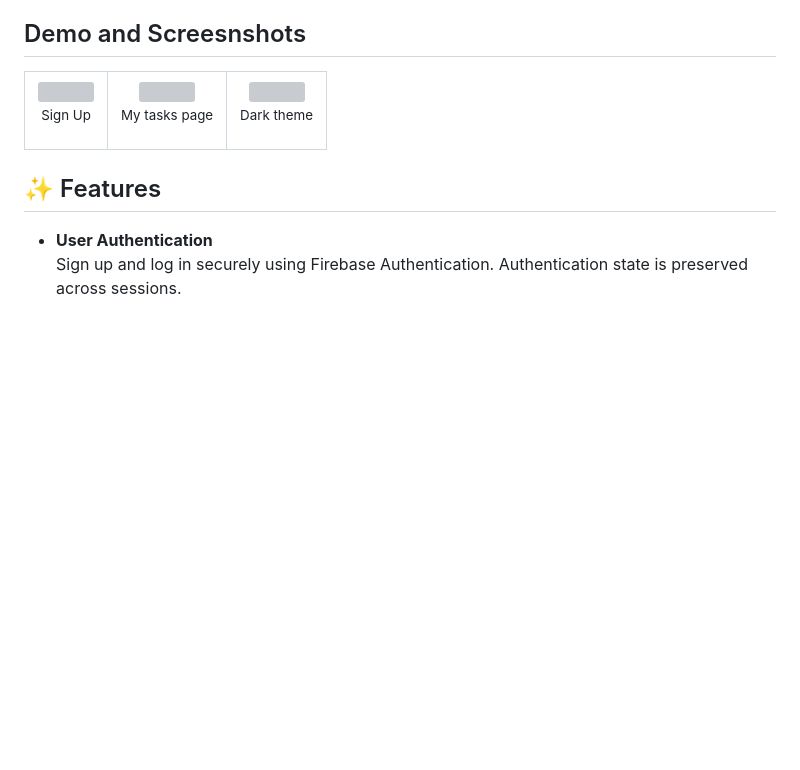
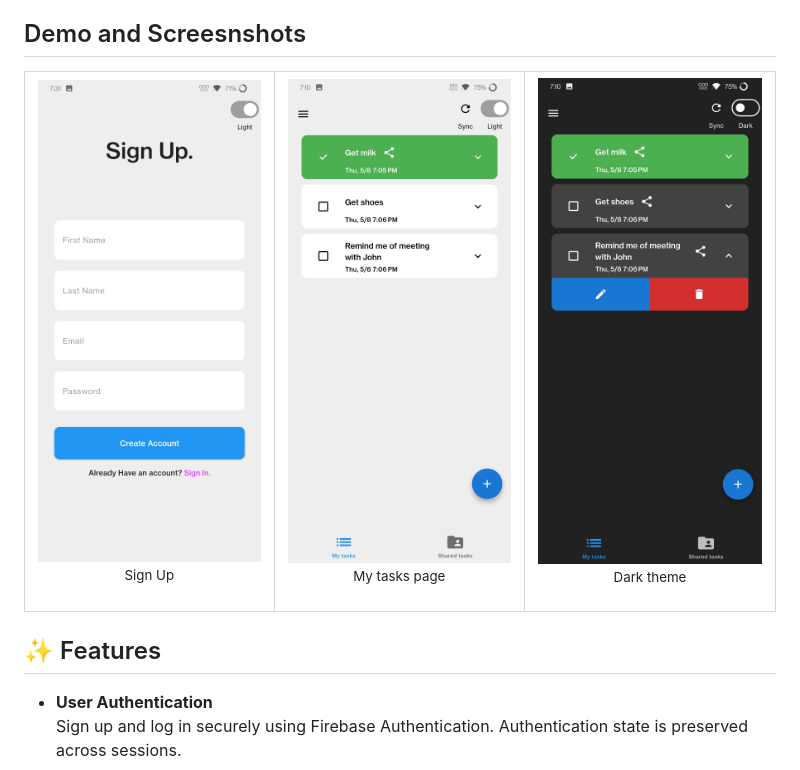
Before and after one commit to isGandalf/taskaroo, a Markdown page: README.md, the part around the change. GitHub-like rendering; blank space fills up the shorter version; grey boxes are pictures that could not be loaded.

```diff
--- a/README.md
+++ b/README.md
@@ -6,15 +6,15 @@ Taskaroo is a simple and efficient Todo App built with Flutter. It helps users m
 <table align="center" style="border-collapse: collapse;">
   <tr>
     <td align="center">
-      <img src="[https://github.com/isGandalf/nimbus_now/blob/main/Screenshot_20250308-141728.jpg](https://github.com/isGandalf/taskaroo/blob/main/projectimages/Screenshot_20250508-193104.jpg)" width="250"><br>
+      <img src="https://github.com/isGandalf/taskaroo/blob/main/projectimages/Screenshot_20250508-193104.jpg" width="250"><br>
       <p align="center"><small>Sign Up</small></p>
     </td>
     <td align="center">
-      <img src="[https://github.com/isGandalf/nimbus_now/blob/main/citySearch.gif](https://github.com/isGandalf/taskaroo/blob/main/projectimages/Screenshot_20250508-191004.jpg)" width="250"><br>
+      <img src="https://github.com/isGandalf/taskaroo/blob/main/projectimages/Screenshot_20250508-191004.jpg" width="250"><br>
       <p align="center"><small>My tasks page</small></p>
     </td>
     <td align="center">
-      <img src="[https://github.com/isGandalf/nimbus_now/blob/main/Hourlyforecast.gif](https://github.com/isGandalf/taskaroo/blob/main/projectimages/Screenshot_20250508-191035.jpg)" width="250"><br>
+      <img src="https://github.com/isGandalf/taskaroo/blob/main/projectimages/Screenshot_20250508-191035.jpg" width="250"><br>
       <p align="center"><small>Dark theme</small></p>
     </td>
   </tr>
```
